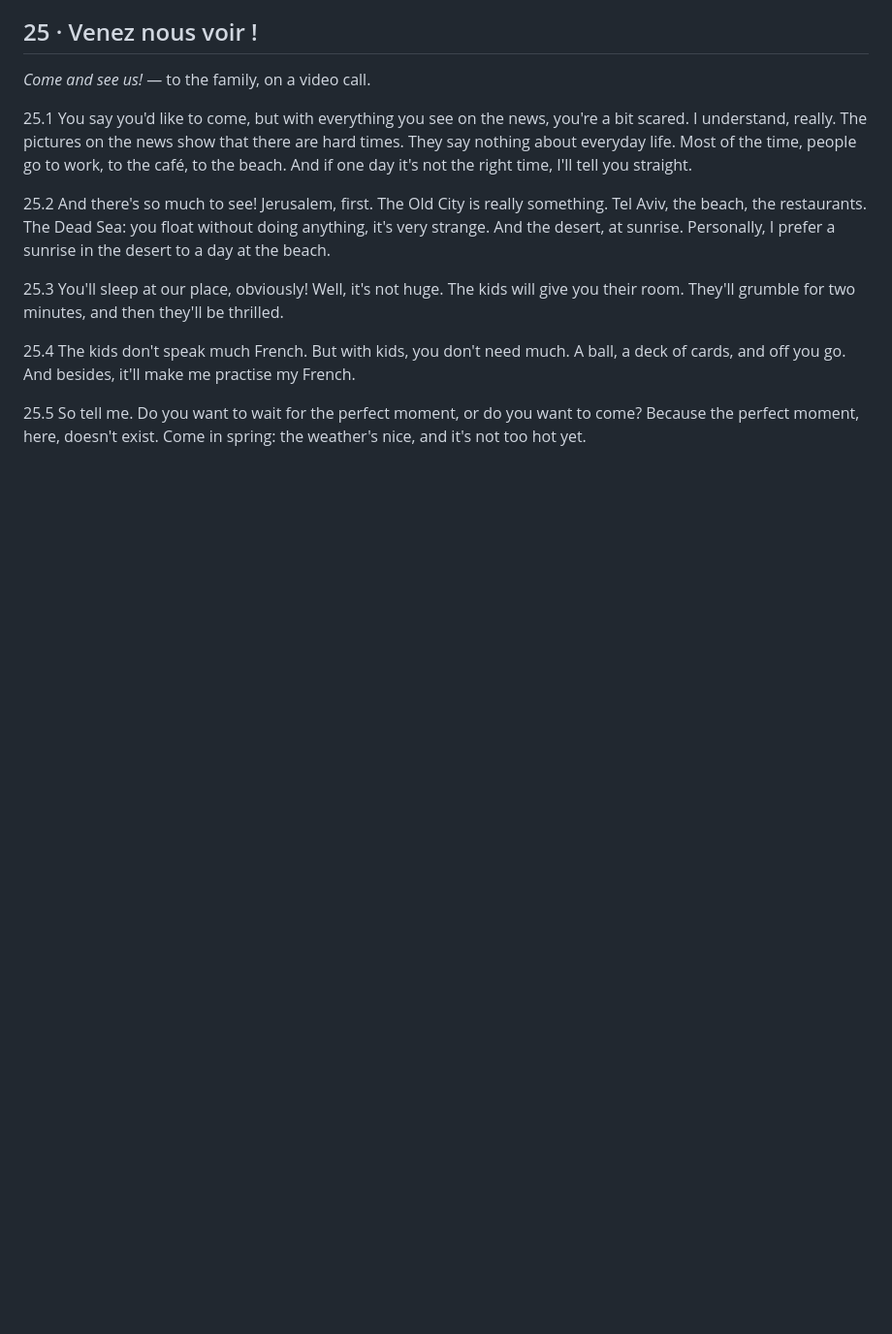
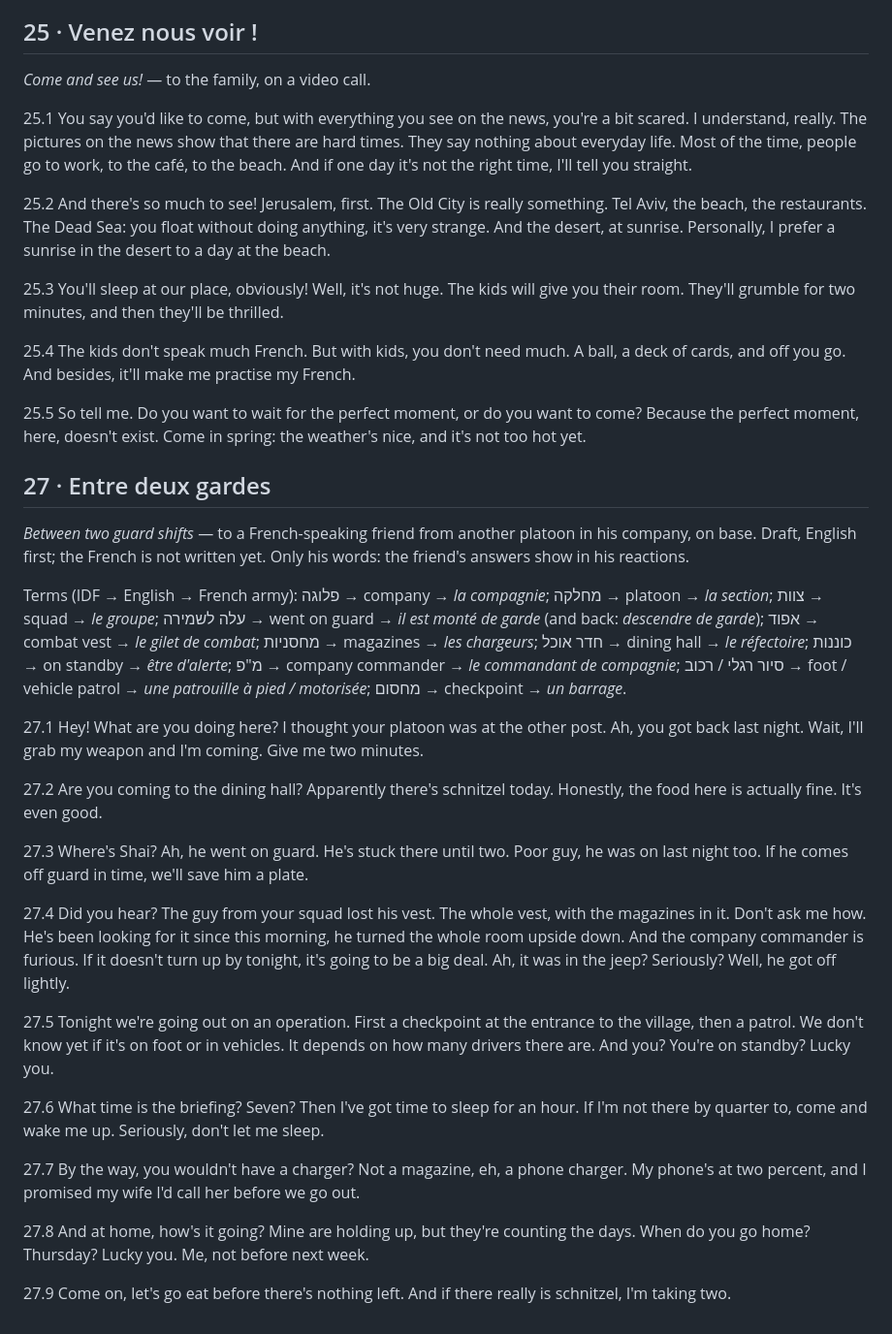
Before and after one commit to barnoy99/Le-Francais-en-Debat, a Markdown page: texts-english.md, the part around the change. Shown at 97% size. Rendered like a GitHub page; blank space fills up the shorter version.

Commit message:
Text 27 « Entre deux gardes »: English draft for review
Reserve small talk with a friend from another platoon. Not in the app yet;
the French is written once he approves the English.

Co-Authored-By: Claude Opus 5.5 <noreply@anthropic.com>

```diff
--- a/texts-english.md
+++ b/texts-english.md
@@ -517,3 +517,33 @@ Monologues: what he says on a video call with family in France or Luxembourg. Wr
 25.4 The kids don't speak much French. But with kids, you don't need much. A ball, a deck of cards, and off you go. And besides, it'll make me practise my French.
 
 25.5 So tell me. Do you want to wait for the perfect moment, or do you want to come? Because the perfect moment, here, doesn't exist. Come in spring: the weather's nice, and it's not too hot yet.
+
+
+## 27 · Entre deux gardes
+
+*Between two guard shifts* — to a French-speaking friend from another platoon in his company, on base.
+Draft, English first; the French is not written yet. Only his words: the friend's answers show in his reactions.
+
+Terms (IDF → English → French army): פלוגה → company → *la compagnie*; מחלקה → platoon → *la section*;
+צוות → squad → *le groupe*; עלה לשמירה → went on guard → *il est monté de garde* (and back: *descendre de garde*);
+אפוד → combat vest → *le gilet de combat*; מחסניות → magazines → *les chargeurs*; חדר אוכל → dining hall →
+*le réfectoire*; כוננות → on standby → *être d'alerte*; מ"פ → company commander → *le commandant de compagnie*;
+סיור רגלי / רכוב → foot / vehicle patrol → *une patrouille à pied / motorisée*; מחסום → checkpoint → *un barrage*.
+
+27.1 Hey! What are you doing here? I thought your platoon was at the other post. Ah, you got back last night. Wait, I'll grab my weapon and I'm coming. Give me two minutes.
+
+27.2 Are you coming to the dining hall? Apparently there's schnitzel today. Honestly, the food here is actually fine. It's even good.
+
+27.3 Where's Shai? Ah, he went on guard. He's stuck there until two. Poor guy, he was on last night too. If he comes off guard in time, we'll save him a plate.
+
+27.4 Did you hear? The guy from your squad lost his vest. The whole vest, with the magazines in it. Don't ask me how. He's been looking for it since this morning, he turned the whole room upside down. And the company commander is furious. If it doesn't turn up by tonight, it's going to be a big deal. Ah, it was in the jeep? Seriously? Well, he got off lightly.
+
+27.5 Tonight we're going out on an operation. First a checkpoint at the entrance to the village, then a patrol. We don't know yet if it's on foot or in vehicles. It depends on how many drivers there are. And you? You're on standby? Lucky you.
+
+27.6 What time is the briefing? Seven? Then I've got time to sleep for an hour. If I'm not there by quarter to, come and wake me up. Seriously, don't let me sleep.
+
+27.7 By the way, you wouldn't have a charger? Not a magazine, eh, a phone charger. My phone's at two percent, and I promised my wife I'd call her before we go out.
+
+27.8 And at home, how's it going? Mine are holding up, but they're counting the days. When do you go home? Thursday? Lucky you. Me, not before next week.
+
+27.9 Come on, let's go eat before there's nothing left. And if there really is schnitzel, I'm taking two.
```
